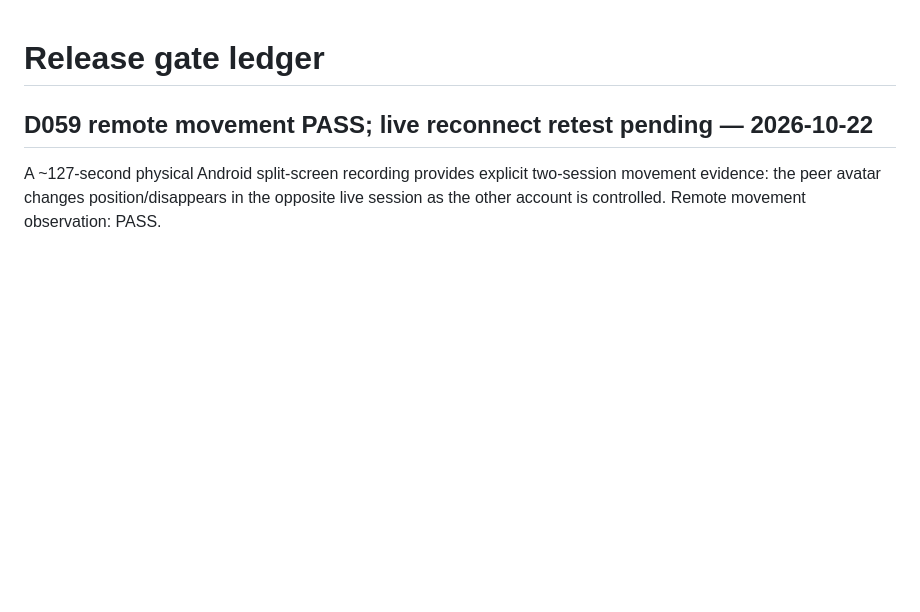
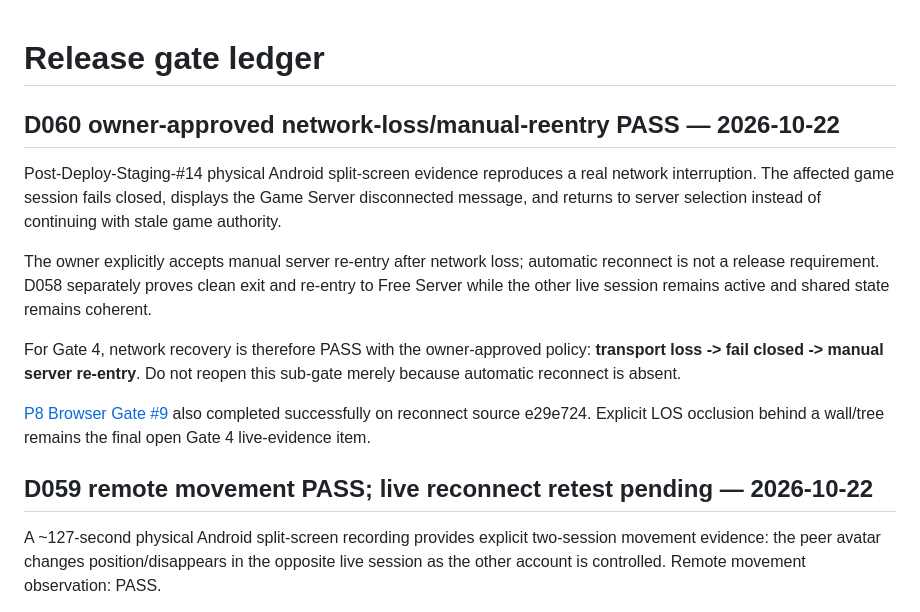
Before and after one commit to jtkmanga/GPT-VOXEL-3D, a Markdown page: docs/development/RELEASE_GATES.md, the part around the change. Drawn GitHub-style; blank space fills up the shorter version.

```diff
--- a/docs/development/RELEASE_GATES.md
+++ b/docs/development/RELEASE_GATES.md
@@ -1,4 +1,24 @@
 # Release gate ledger
+
+## D060 owner-approved network-loss/manual-reentry PASS — 2026-10-22
+
+Post-Deploy-Staging-#14 physical Android split-screen evidence reproduces a real
+network interruption. The affected game session fails closed, displays the Game
+Server disconnected message, and returns to server selection instead of
+continuing with stale game authority.
+
+The owner explicitly accepts manual server re-entry after network loss; automatic
+reconnect is not a release requirement. D058 separately proves clean exit and
+re-entry to Free Server while the other live session remains active and shared
+state remains coherent.
+
+For Gate 4, network recovery is therefore PASS with the owner-approved policy:
+**transport loss -> fail closed -> manual server re-entry**. Do not reopen this
+sub-gate merely because automatic reconnect is absent.
+
+[P8 Browser Gate #9](https://github.com/jtkmanga/GPT-VOXEL-3D/actions/runs/39784840161)
+also completed successfully on reconnect source e29e724. Explicit LOS occlusion
+behind a wall/tree remains the final open Gate 4 live-evidence item.
 
 ## D059 remote movement PASS; live reconnect retest pending — 2026-10-22
 
```
Also changed, not shown: docs/development/PLAN.md (+8 -0 lines), docs/development/STATE.md (+25 -0 lines).
